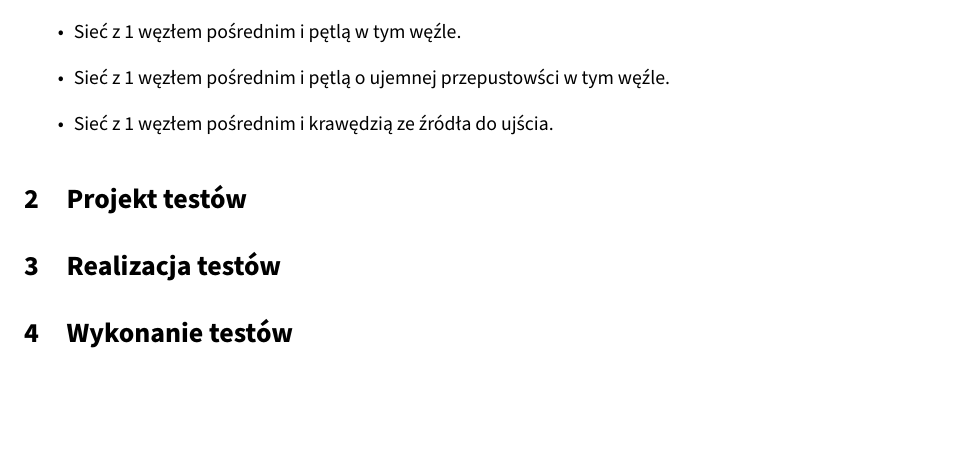
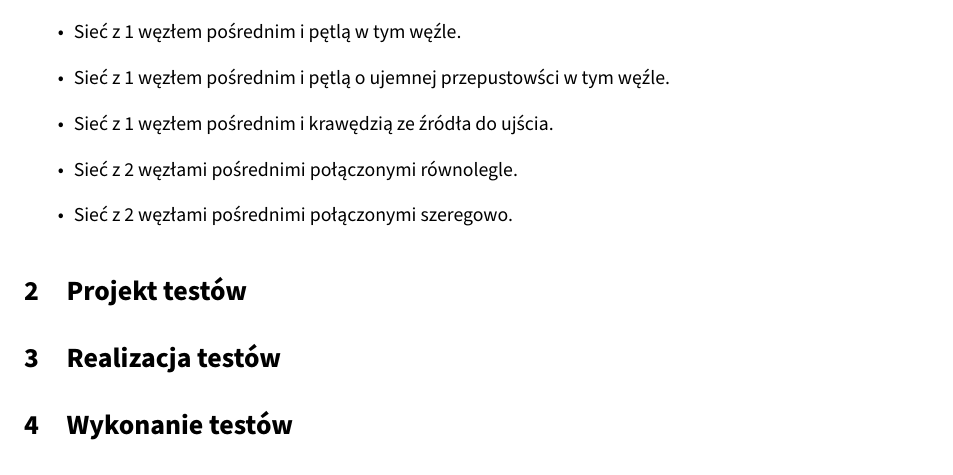
Before and after one commit to student-tomasz/tiwo-ford-fulkerson-test-suite, a LaTeX document (ford-fulkerson-sprawozdanie/dokument.tex): part of page 2 of 3, cut so that both start at the same text, the shorter picture padded with empty space. Compiled offline with XeLaTeX.

Commit message:
Rozdziel kl. abstrakcji z 2 węzłami pośrednimi ze względu na sposób połączenia.

```diff
--- a/ford-fulkerson-sprawozdanie/dokument.tex
+++ b/ford-fulkerson-sprawozdanie/dokument.tex
@@ -44,6 +44,12 @@
     \item Sieć z 1 węzłem pośrednim i pętlą w tym węźle.
     \item Sieć z 1 węzłem pośrednim i pętlą o ujemnej przepustowści w tym węźle.
     \item Sieć z 1 węzłem pośrednim i krawędzią ze źródła do ujścia.
+
+
+    \item Sieć z 2 węzłami pośrednimi połączonymi równolegle.
+
+
+    \item Sieć z 2 węzłami pośrednimi połączonymi szeregowo.
     \end{itemize}
   %[\RW]
 
```
